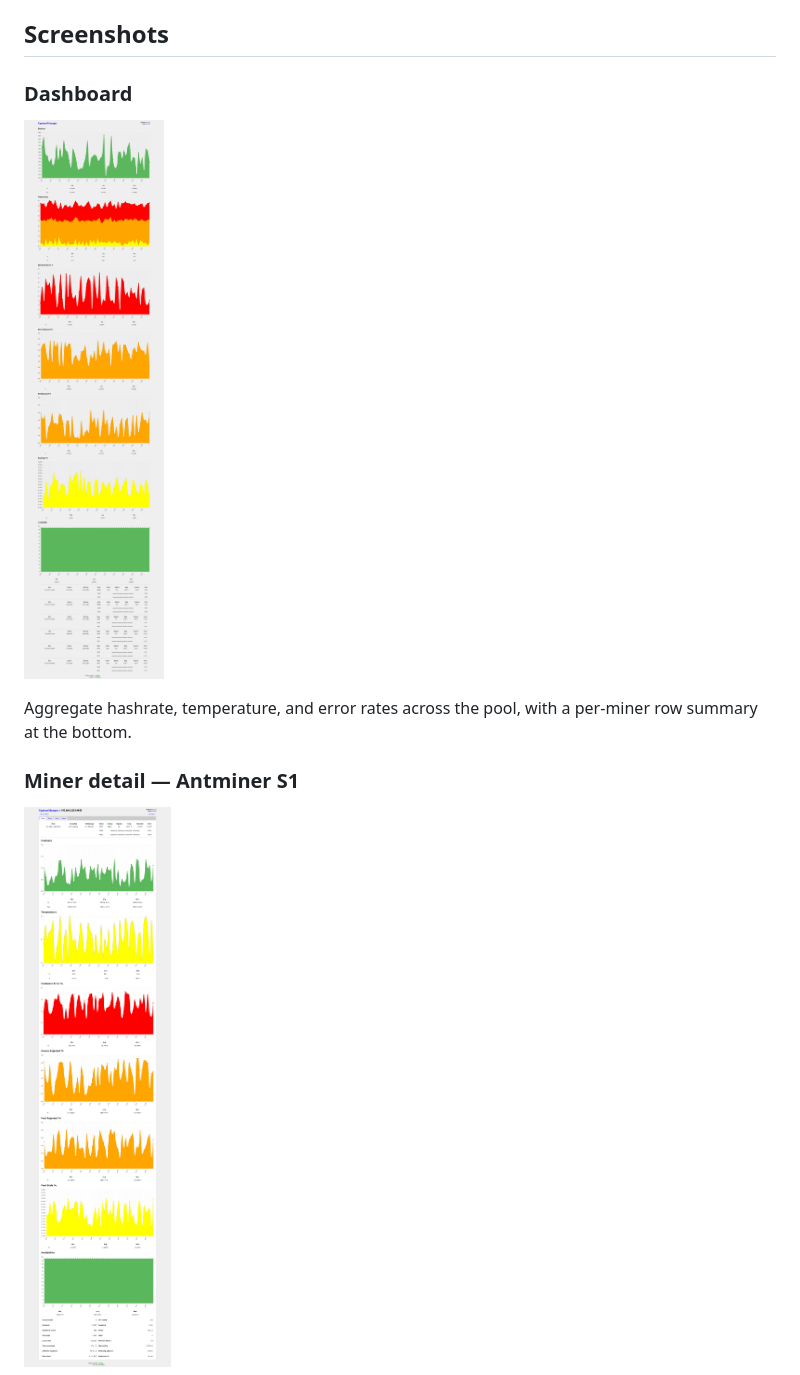
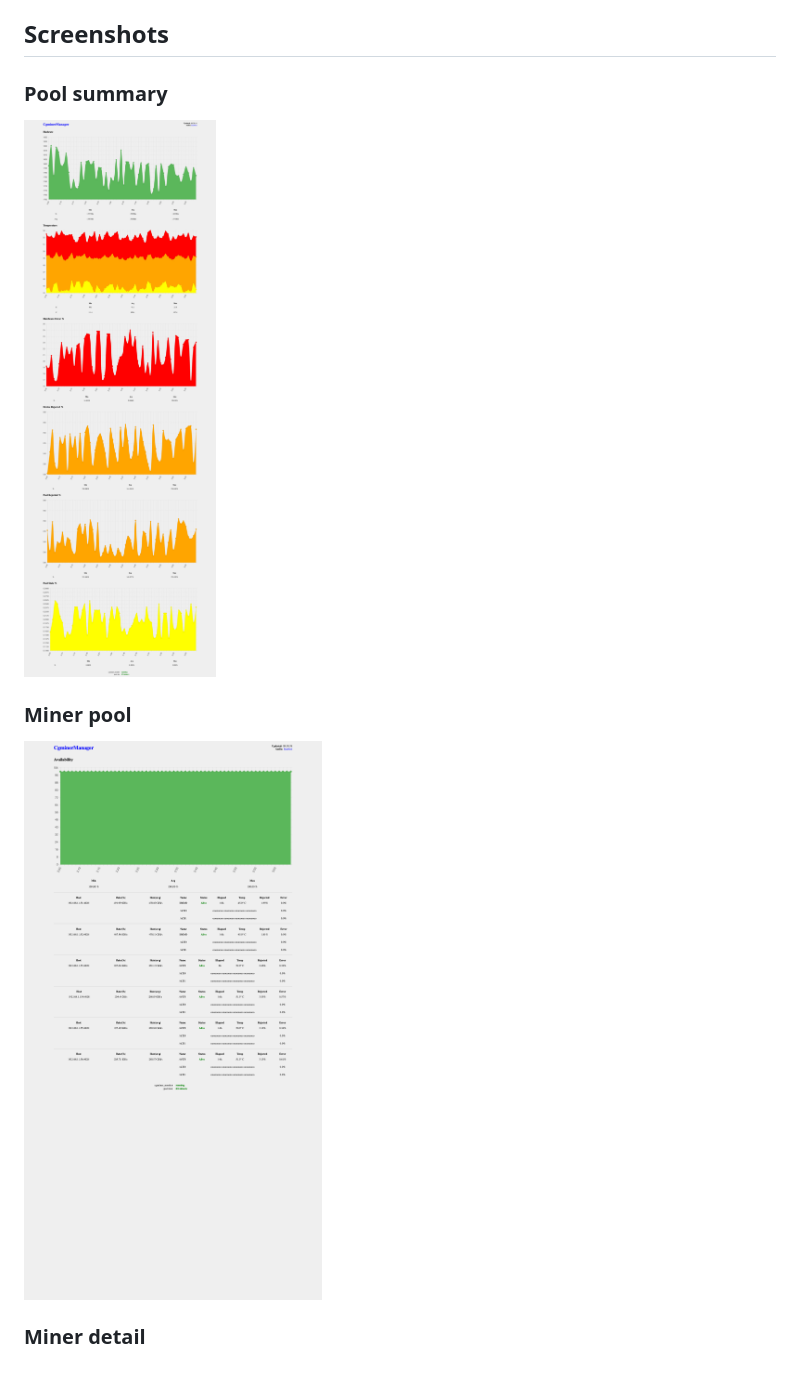
Before and after one commit to jramos/cgminer_manager, a Markdown page: README.md, the part around the change printed below. Drawn GitHub-style; pictures changed too: public/screenshots/dashboard.png (deleted), public/screenshots/miner-pool.png (added), public/screenshots/miner.png.

```diff
--- a/README.md
+++ b/README.md
@@ -4,13 +4,13 @@ Web UI for operating cgminer rigs. Displays data fetched from [`cgminer_monitor`
 
 ## Screenshots
 
-### Dashboard
+### Pool summary
 
-![Dashboard](public/screenshots/dashboard.png)
+![Summary](public/screenshots/summary.png)
 
-Aggregate hashrate, temperature, and error rates across the pool, with a per-miner row summary at the bottom.
+### Miner pool
 
-### Miner detail — Antminer S1
+![Miner pool](public/screenshots/miner-pool.png)
 
-![Antminer S1 detail](public/screenshots/miner.png)
+### Miner detail
 
```
Also changed, not shown: other parts of README.md (+1 -3 lines), dev/screenshots/README.md (+3 -3 lines), public/screenshots/miner-s3.png (deleted), 1 other file.
